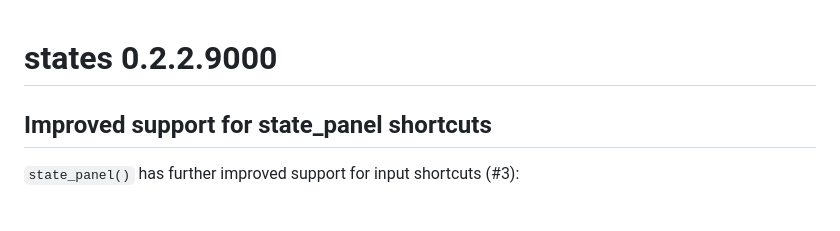
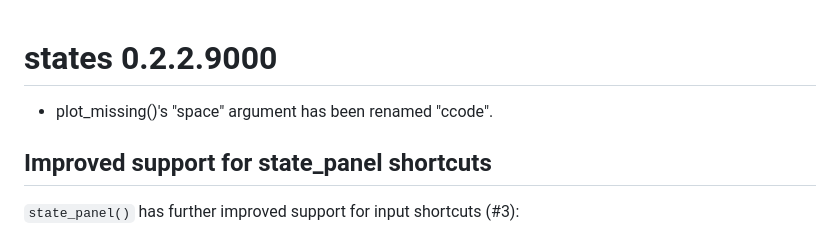
Before and after one commit to andybega/states, a Markdown page: NEWS.md, the part around the change. Drawn GitHub-style; blank space fills up the shorter version.

```diff
--- a/NEWS.md
+++ b/NEWS.md
@@ -1,4 +1,7 @@
 # states 0.2.2.9000
+
+
+- plot_missing()'s "space" argument has been renamed "ccode".
 
 ## Improved support for state_panel shortcuts
 
```
Also changed, not shown: readme.md (+14 -5 lines), man/figures/README-unnamed-chunk-4-1.png, 8 other files.
